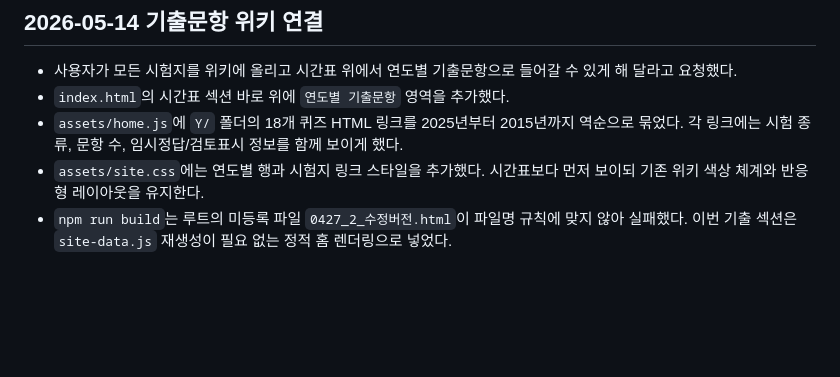
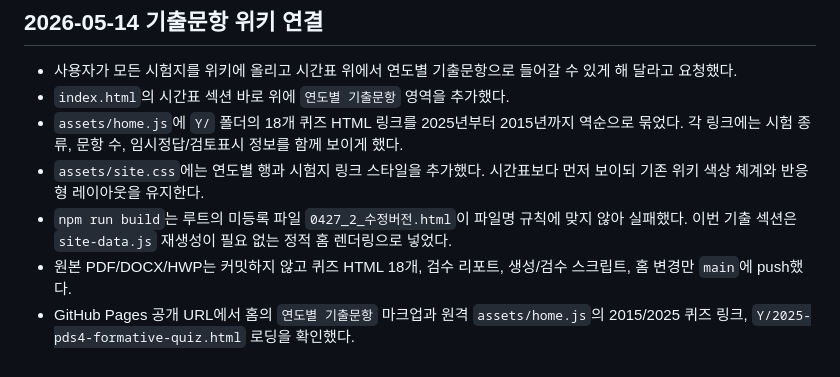
Before and after one commit to choiseungri/pds-study-wiki, a Markdown page: codex.md, the part around the change. Rendered like a GitHub page; blank space fills up the shorter version.

Commit message:
Document quiz archive deployment

```diff
--- a/codex.md
+++ b/codex.md
@@ -118,3 +118,5 @@
 - `assets/home.js`에 `Y/` 폴더의 18개 퀴즈 HTML 링크를 2025년부터 2015년까지 역순으로 묶었다. 각 링크에는 시험 종류, 문항 수, 임시정답/검토표시 정보를 함께 보이게 했다.
 - `assets/site.css`에는 연도별 행과 시험지 링크 스타일을 추가했다. 시간표보다 먼저 보이되 기존 위키 색상 체계와 반응형 레이아웃을 유지한다.
 - `npm run build`는 루트의 미등록 파일 `0427_2_수정버전.html`이 파일명 규칙에 맞지 않아 실패했다. 이번 기출 섹션은 `site-data.js` 재생성이 필요 없는 정적 홈 렌더링으로 넣었다.
+- 원본 PDF/DOCX/HWP는 커밋하지 않고 퀴즈 HTML 18개, 검수 리포트, 생성/검수 스크립트, 홈 변경만 `main`에 push했다.
+- GitHub Pages 공개 URL에서 홈의 `연도별 기출문항` 마크업과 원격 `assets/home.js`의 2015/2025 퀴즈 링크, `Y/2025-pds4-formative-quiz.html` 로딩을 확인했다.
```
